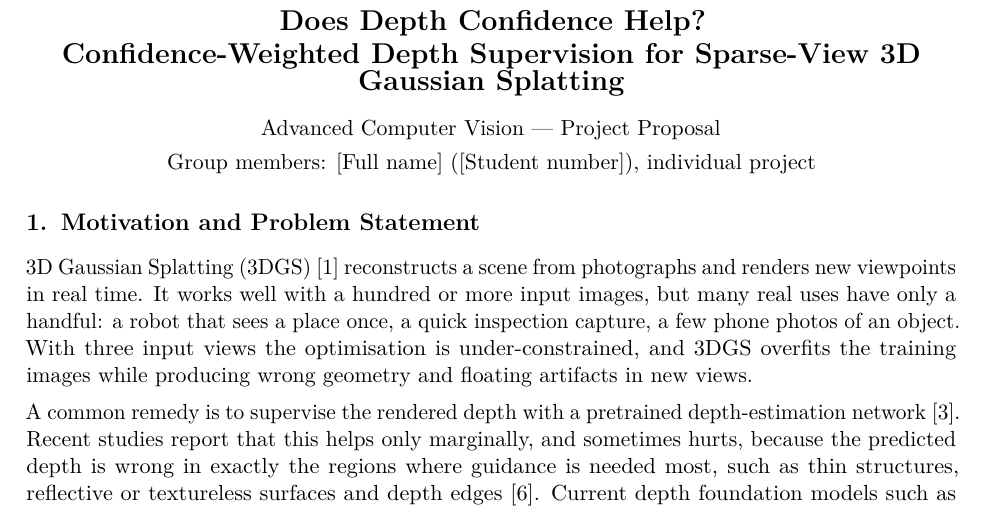
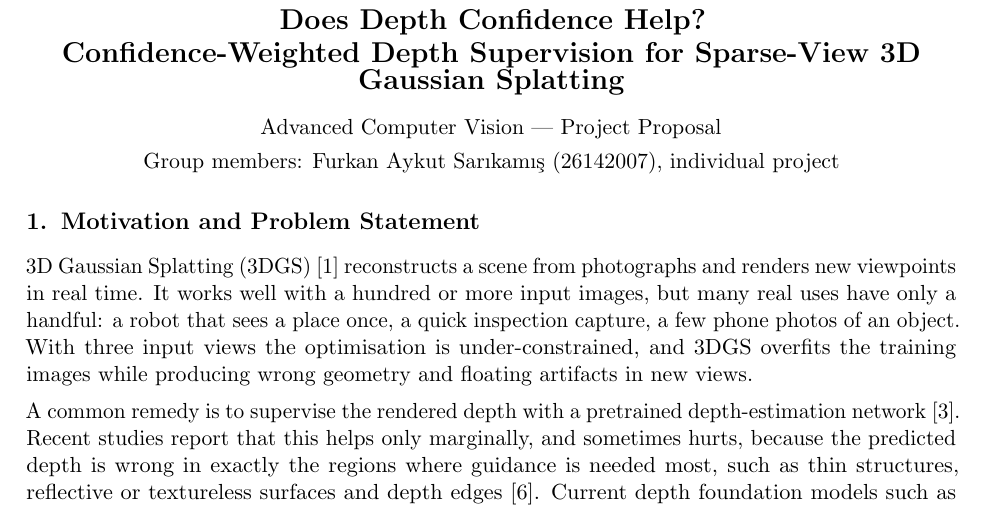
Before and after one commit to Liouvi/CMP722-Depth-Confidence-3DGS, a LaTeX document (proposal/proposal.tex): part of page 1 of 2, cut so that both start at the same text. Compiled offline with pdfLaTeX.

Commit message:
Fill in author and build the proposal PDF
Co-Authored-By: Claude Fable 5.2 <noreply@anthropic.com>

```diff
--- a/proposal/proposal.tex
+++ b/proposal/proposal.tex
@@ -1,8 +1,6 @@
 \documentclass[11pt,a4paper]{article}
 \usepackage[margin=2.3cm]{geometry}
-\usepackage[T1]{fontenc}
-\usepackage[utf8]{inputenc}
-\usepackage{lmodern}
+% Built with tectonic (XeTeX): UTF-8 input and Latin Modern are the defaults.
 \usepackage{microtype}
 \usepackage{enumitem}
 \usepackage{titlesec}
@@ -13,9 +11,8 @@
 \titleformat{\section}{\large\bfseries}{\thesection.}{0.5em}{}
 \titlespacing*{\section}{0pt}{1.0em}{0.3em}
 
-% Fill in before building.
-\newcommand{\studentname}{[Full name]}
-\newcommand{\studentid}{[Student number]}
+\newcommand{\studentname}{Furkan Aykut Sarıkamış}
+\newcommand{\studentid}{26142007}
 
 \begin{document}
 
```
Also changed, not shown: proposal/proposal.pdf (added).
